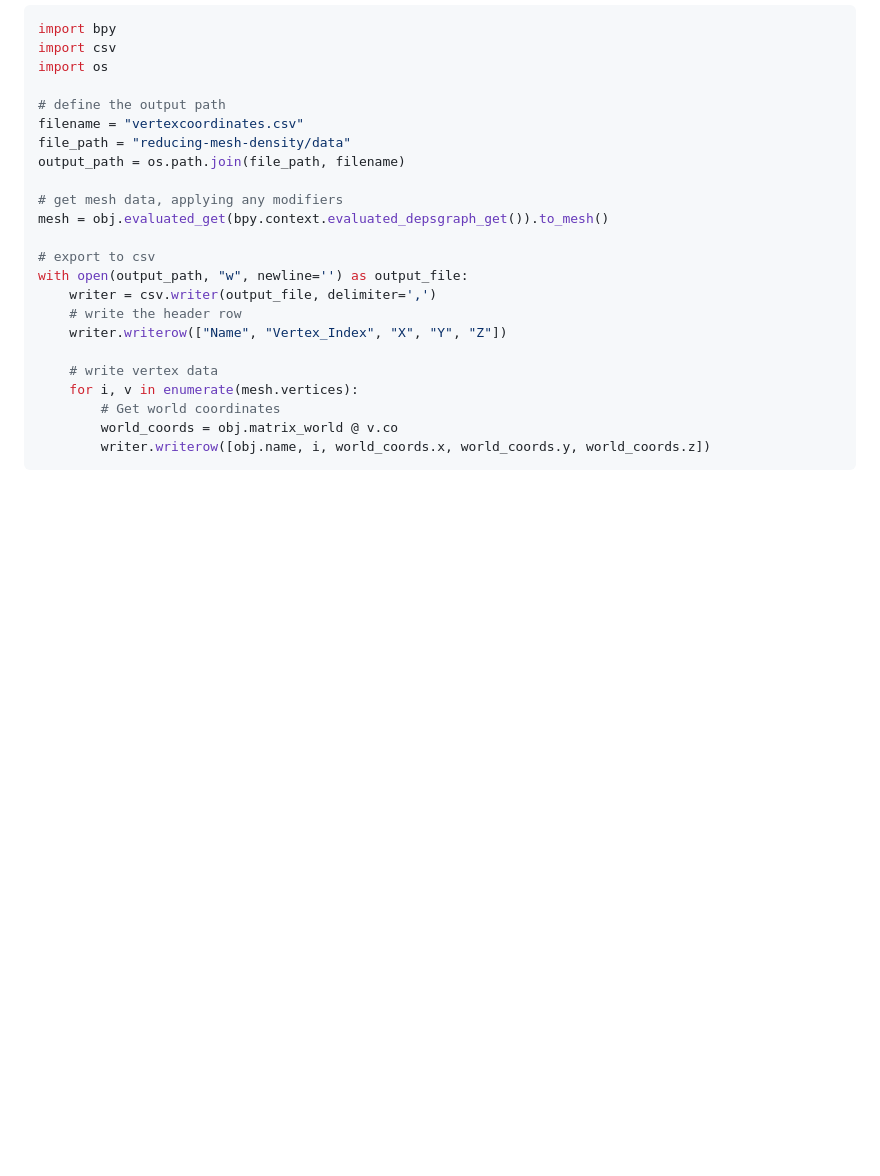
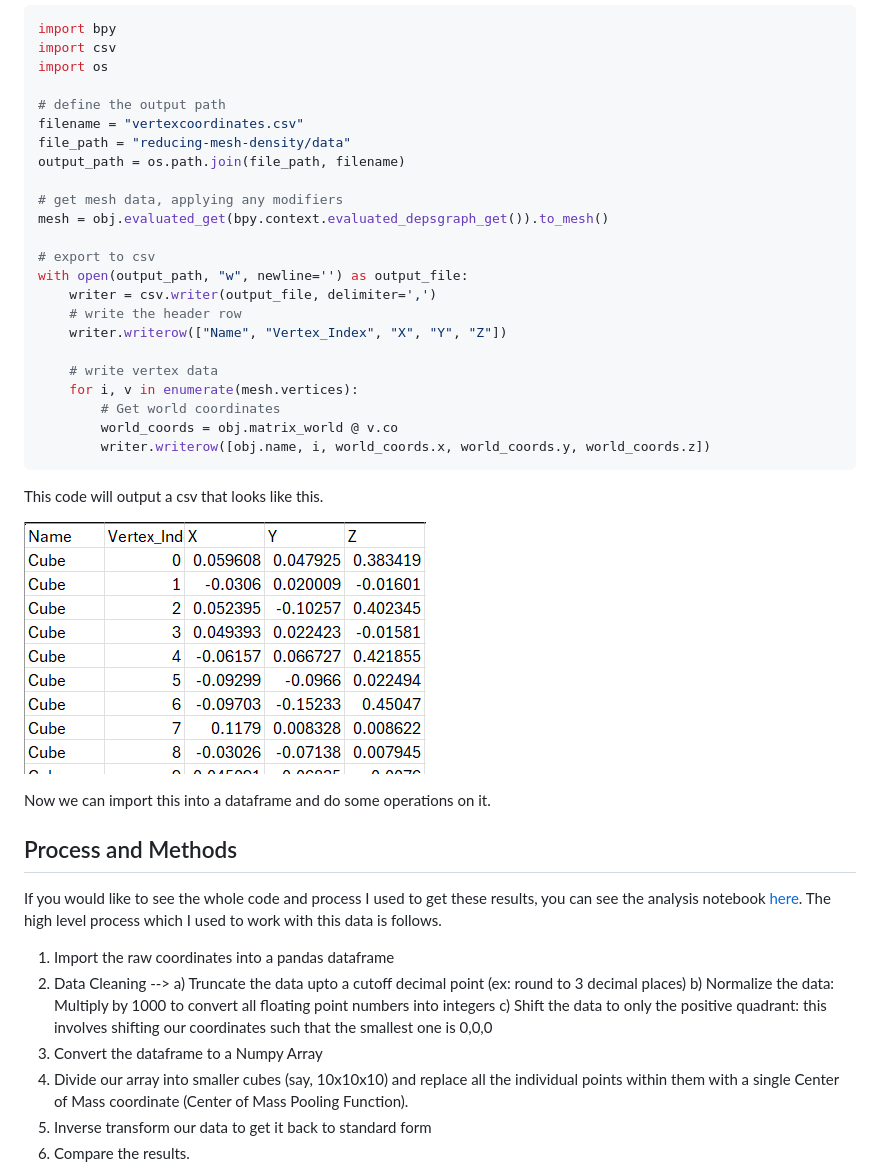
Before and after one commit to suryashch/3d_modelling, a Markdown page: reducing-mesh-density/analysis_mean-pooling-on-mesh.md, the part around the change printed below. GitHub-like rendering; pictures changed too: reducing-mesh-density/img/vertex_coordinates_extract.png (added); blank space fills up the shorter version.

Commit message:
edited mean-pooling-on-mesh.md

````diff
--- a/reducing-mesh-density/analysis_mean-pooling-on-mesh.md
+++ b/reducing-mesh-density/analysis_mean-pooling-on-mesh.md
@@ -33,3 +35,24 @@ with open(output_path, "w", newline='') as output_file:
         world_coords = obj.matrix_world @ v.co
         writer.writerow([obj.name, i, world_coords.x, world_coords.y, world_coords.z])
 ```
+
+This code will output a csv that looks like this.
+
+![Vertex Coordinates](img/vertex_coordinates_extract.png)
+
+Now we can import this into a dataframe and do some operations on it.
+
+## Process and Methods
+
+If you would like to see the whole code and process I used to get these results, you can see the analysis notebook [here](https://github.com/suryashch/3d_modelling/blob/main/reducing-mesh-density/notebooks/vertex_coord_analysis.ipynb). The high level process which I used to work with this data is follows.
+
+1) Import the raw coordinates into a pandas dataframe
+2) Data Cleaning -->
+    a) Truncate the data upto a cutoff decimal point (ex: round to 3 decimal places)
+    b) Normalize the data: Multiply by 1000 to convert all floating point numbers into integers
+    c) Shift the data to only the positive quadrant: this involves shifting our coordinates such that the smallest one is 0,0,0
+3) Convert the dataframe to a Numpy Array
+4) Divide our array into smaller cubes (say, 10x10x10) and replace all the individual points within them with a single Center of Mass coordinate (Center of Mass Pooling Function).
+5) Inverse transform our data to get it back to standard form
+6) Compare the results.
+
````
Also changed, not shown: other parts of reducing-mesh-density/analysis_mean-pooling-on-mesh.md (+30 -2 lines), reducing-mesh-density/img/fig-xy-comparison.png (added), reducing-mesh-density/img/fig-xz-comparison.png (added), reducing-mesh-density/img/fig-yz-comparison.png (added), 2 other files.
